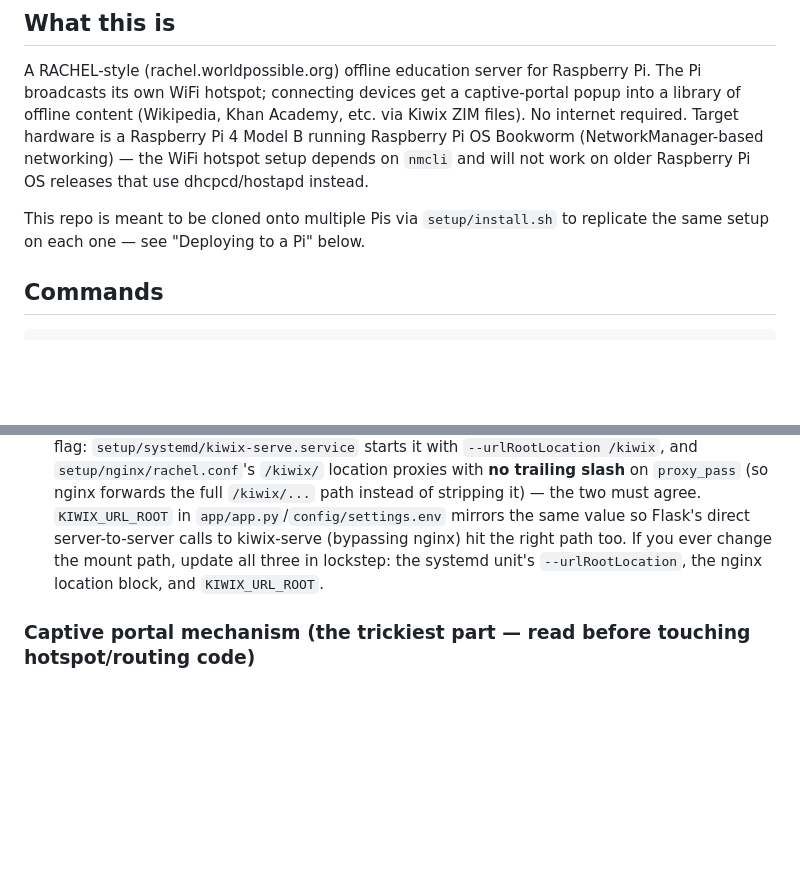
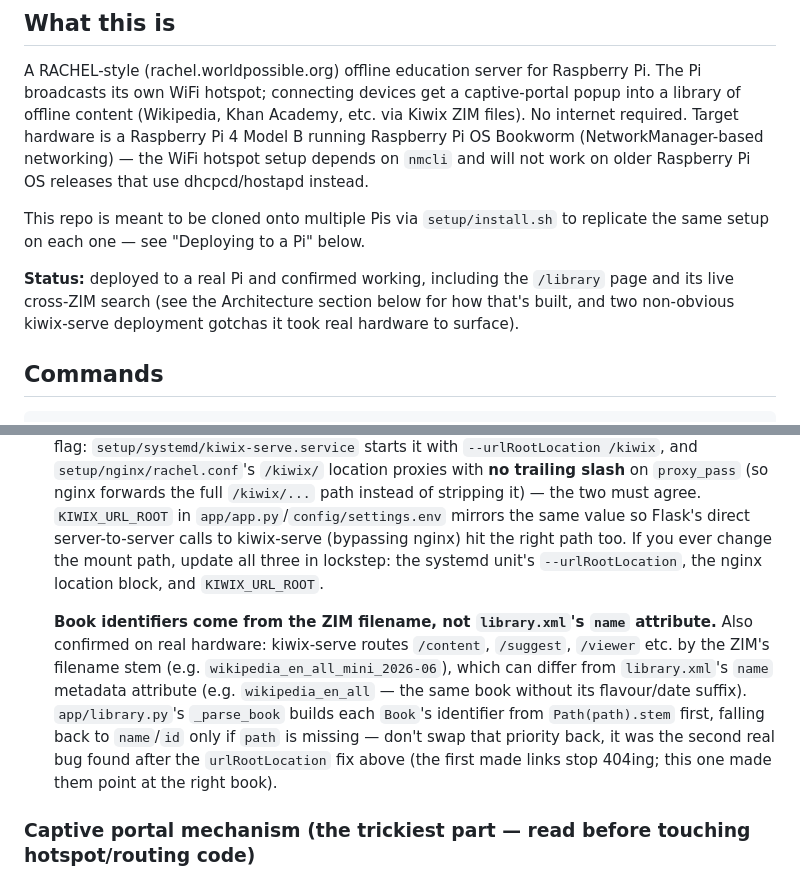
Before and after one commit to conorlum/RaspberryPIEducation, a Markdown page: CLAUDE.md, 2 parts joined by grey strips. Rendered like a GitHub page; blank space fills up the shorter version.

Commit message:
Document deployment status and the book-identifier gotcha in CLAUDE.md

```diff
--- a/CLAUDE.md
+++ b/CLAUDE.md
@@ -13,6 +13,10 @@ work on older Raspberry Pi OS releases that use dhcpcd/hostapd instead.
 
 This repo is meant to be cloned onto multiple Pis via `setup/install.sh` to replicate the
 same setup on each one — see "Deploying to a Pi" below.
+
+**Status:** deployed to a real Pi and confirmed working, including the `/library` page
+and its live cross-ZIM search (see the Architecture section below for how that's built,
+and two non-obvious kiwix-serve deployment gotchas it took real hardware to surface).
 
 ## Commands
 
@@ -101,6 +105,16 @@ device on hotspot -> nginx :80 -> /kiwix/*  -> kiwix-serve :8080 (serves *.zim f
   ever change the mount path, update all three in lockstep: the systemd unit's
   `--urlRootLocation`, the nginx location block, and `KIWIX_URL_ROOT`.
 
+  **Book identifiers come from the ZIM filename, not `library.xml`'s `name` attribute.**
+  Also confirmed on real hardware: kiwix-serve routes `/content`, `/suggest`, `/viewer`
+  etc. by the ZIM's filename stem (e.g. `wikipedia_en_all_mini_2026-06`), which can differ
+  from `library.xml`'s `name` metadata attribute (e.g. `wikipedia_en_all` — the same book
+  without its flavour/date suffix). `app/library.py`'s `_parse_book` builds each `Book`'s
+  identifier from `Path(path).stem` first, falling back to `name`/`id` only if `path` is
+  missing — don't swap that priority back, it was the second real bug found after the
+  `urlRootLocation` fix above (the first made links stop 404ing; this one made them point
+  at the right book).
+
 ### Captive portal mechanism (the trickiest part — read before touching hotspot/routing code)
 
 Two pieces work together to get phones/laptops to auto-popup a browser on connect,
```
